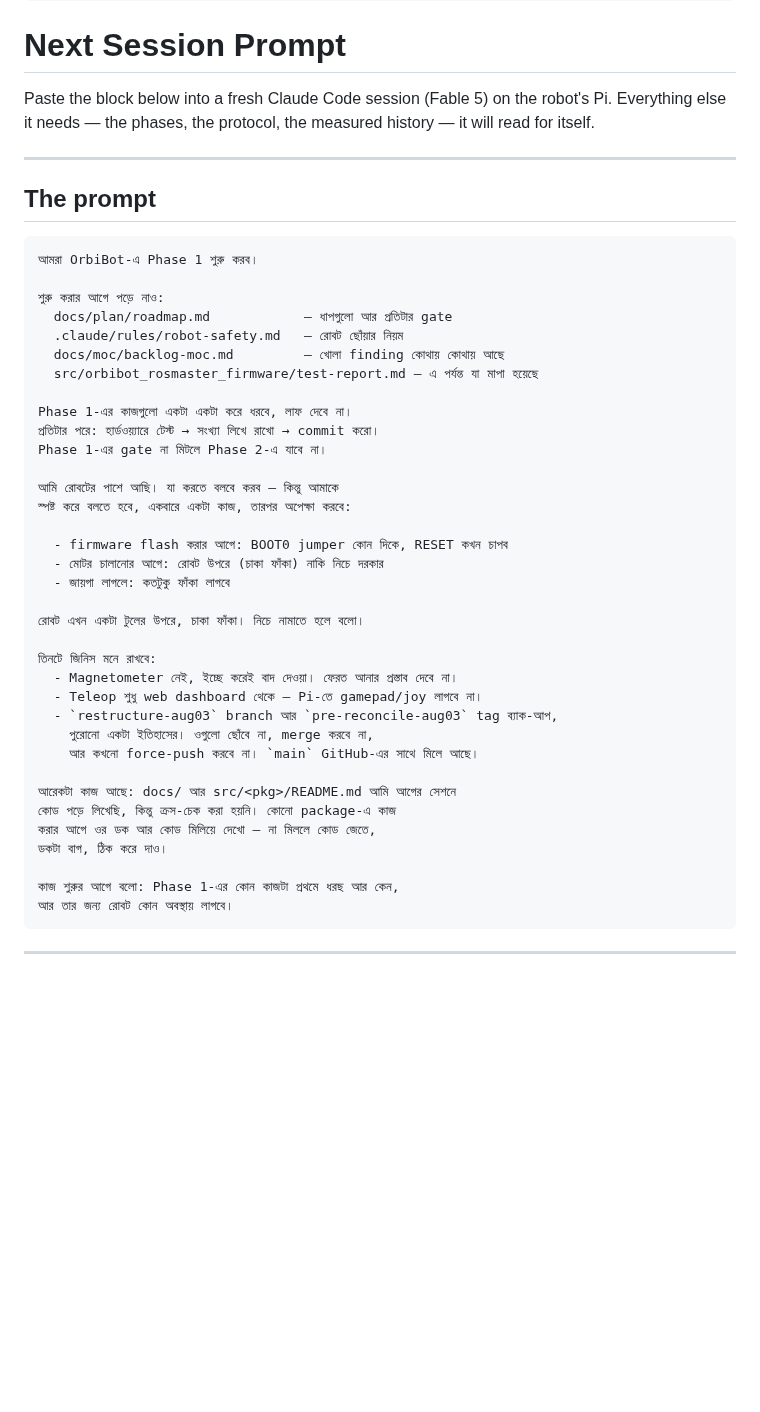
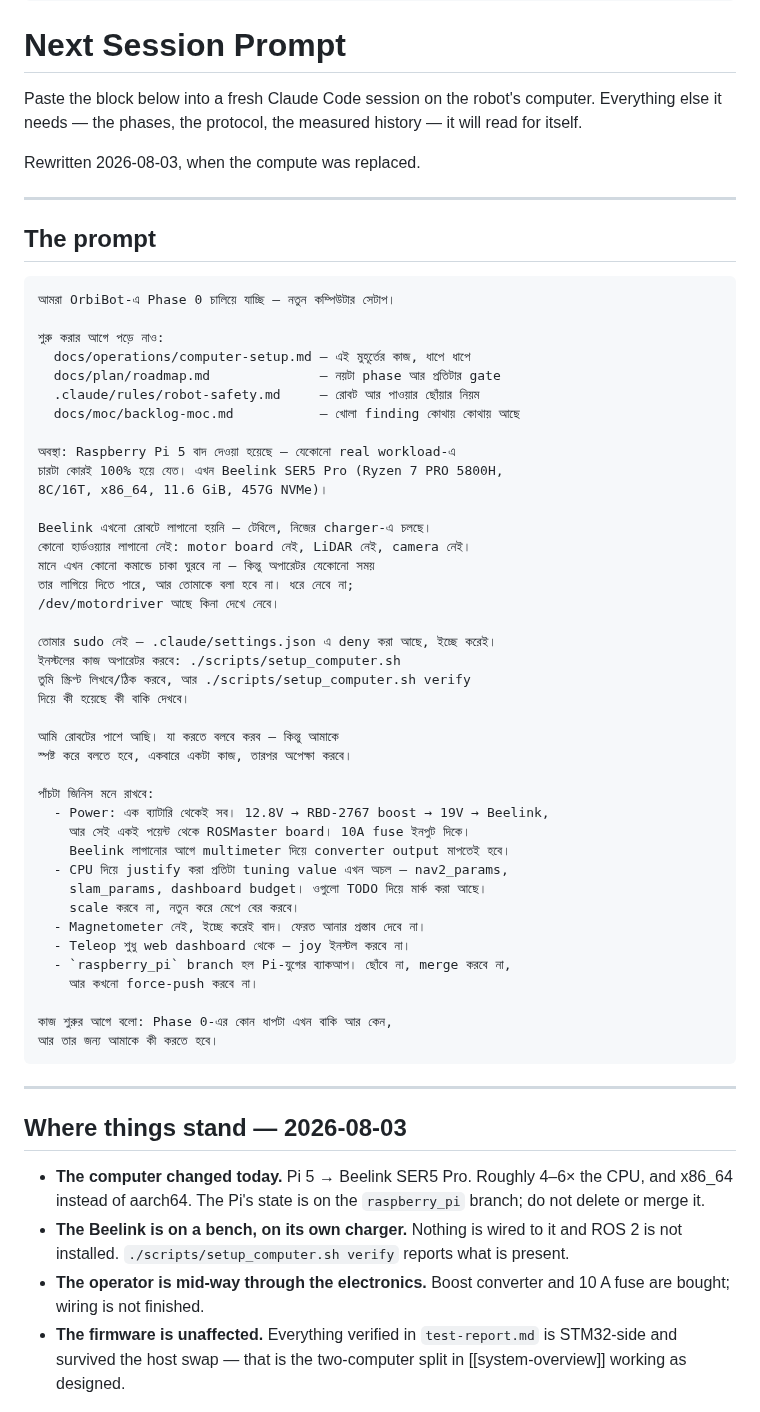
Before and after one commit to jewel-nath/orbibot-v1, a Markdown page: docs/plan/next-session-prompt.md, the part around one of its changes. Drawn GitHub-style; blank space fills up the shorter version.

````diff
--- a/docs/plan/next-session-prompt.md
+++ b/docs/plan/next-session-prompt.md
@@ -8,50 +8,72 @@ tags:
 
 # Next Session Prompt
 
-Paste the block below into a fresh Claude Code session (Fable 5) on the robot's
-Pi. Everything else it needs — the phases, the protocol, the measured history —
-it will read for itself.
+Paste the block below into a fresh Claude Code session on the robot's computer.
+Everything else it needs — the phases, the protocol, the measured history — it
+will read for itself.
+
+Rewritten 2026-08-03, when the compute was replaced.
 
 ---
 
 ## The prompt
 
 ```text
-আমরা OrbiBot-এ Phase 1 শুরু করব।
+আমরা OrbiBot-এ Phase 0 চালিয়ে যাচ্ছি — নতুন কম্পিউটার সেটাপ।
 
 শুরু করার আগে পড়ে নাও:
-  docs/plan/roadmap.md            — ধাপগুলো আর প্রতিটার gate
-  .claude/rules/robot-safety.md   — রোবট ছোঁয়ার নিয়ম
-  docs/moc/backlog-moc.md         — খোলা finding কোথায় কোথায় আছে
-  src/orbibot_rosmaster_firmware/test-report.md — এ পর্যন্ত যা মাপা হয়েছে
+  docs/operations/computer-setup.md — এই মুহূর্তের কাজ, ধাপে ধাপে
+  docs/plan/roadmap.md              — নয়টা phase আর প্রতিটার gate
+  .claude/rules/robot-safety.md     — রোবট আর পাওয়ার ছোঁয়ার নিয়ম
+  docs/moc/backlog-moc.md           — খোলা finding কোথায় কোথায় আছে
 
-Phase 1-এর কাজগুলো একটা একটা করে ধরবে, লাফ দেবে না।
-প্রতিটার পরে: হার্ডওয়্যারে টেস্ট → সংখ্যা লিখে রাখো → commit করো।
-Phase 1-এর gate না মিটলে Phase 2-এ যাবে না।
+অবস্থা: Raspberry Pi 5 বাদ দেওয়া হয়েছে — যেকোনো real workload-এ
+চারটা কোরই 100% হয়ে যেত। এখন Beelink SER5 Pro (Ryzen 7 PRO 5800H,
+8C/16T, x86_64, 11.6 GiB, 457G NVMe)।
+
+Beelink এখনো রোবটে লাগানো হয়নি — টেবিলে, নিজের charger-এ চলছে।
+কোনো হার্ডওয়্যার লাগানো নেই: motor board নেই, LiDAR নেই, camera নেই।
+মানে এখন কোনো কমান্ডে চাকা ঘুরবে না — কিন্তু অপারেটর যেকোনো সময়
+তার লাগিয়ে দিতে পারে, আর তোমাকে বলা হবে না। ধরে নেবে না;
+/dev/motordriver আছে কিনা দেখে নেবে।
+
+তোমার sudo নেই — .claude/settings.json এ deny করা আছে, ইচ্ছে করেই।
+ইনস্টলের কাজ অপারেটর করবে: ./scripts/setup_computer.sh
+তুমি স্ক্রিপ্ট লিখবে/ঠিক করবে, আর ./scripts/setup_computer.sh verify
+দিয়ে কী হয়েছে কী বাকি দেখবে।
 
 আমি রোবটের পাশে আছি। যা করতে বলবে করব — কিন্তু আমাকে
-স্পষ্ট করে বলতে হবে, একবারে একটা কাজ, তারপর অপেক্ষা করবে:
+স্পষ্ট করে বলতে হবে, একবারে একটা কাজ, তারপর অপেক্ষা করবে।
 
-  - firmware flash করার আগে: BOOT0 jumper কোন দিকে, RESET কখন চাপব
-  - মোটর চালানোর আগে: রোবট উপরে (চাকা ফাঁকা) নাকি নিচে দরকার
-  - জায়গা লাগলে: কতটুকু ফাঁকা লাগবে
+পাঁচটা জিনিস মনে রাখবে:
+  - Power: এক ব্যাটারি থেকেই সব। 12.8V → RBD-2767 boost → 19V → Beelink,
+    আর সেই একই পয়েন্ট থেকে ROSMaster board। 10A fuse ইনপুট দিকে।
+    Beelink লাগানোর আগে multimeter দিয়ে converter output মাপতেই হবে।
+  - CPU দিয়ে justify করা প্রতিটা tuning value এখন অচল — nav2_params,
+    slam_params, dashboard budget। ওগুলো TODO দিয়ে মার্ক করা আছে।
+    scale করবে না, নতুন করে মেপে বের করবে।
+  - Magnetometer নেই, ইচ্ছে করেই বাদ। ফেরত আনার প্রস্তাব দেবে না।
+  - Teleop শুধু web dashboard থেকে — joy ইনস্টল করবে না।
+  - `raspberry_pi` branch হল Pi-যুগের ব্যাকআপ। ছোঁবে না, merge করবে না,
+    আর কখনো force-push করবে না।
 
-রোবট এখন একটা টুলের উপরে, চাকা ফাঁকা। নিচে নামাতে হলে বলো।
-
-তিনটে জিনিস মনে রাখবে:
-  - Magnetometer নেই, ইচ্ছে করেই বাদ দেওয়া। ফেরত আনার প্রস্তাব দেবে না।
-  - Teleop শুধু web dashboard থেকে — Pi-তে gamepad/joy লাগবে না।
-  - `restructure-aug03` branch আর `pre-reconcile-aug03` tag ব্যাক-আপ,
-    পুরোনো একটা ইতিহাসের। ওগুলো ছোঁবে না, merge করবে না,
-    আর কখনো force-push করবে না। `main` GitHub-এর সাথে মিলে আছে।
-
-আরেকটা কাজ আছে: docs/ আর src/<pkg>/README.md আমি আগের সেশনে
-কোড পড়ে লিখেছি, কিন্তু ক্রস-চেক করা হয়নি। কোনো package-এ কাজ
-করার আগে ওর ডক আর কোড মিলিয়ে দেখো — না মিললে কোড জেতে,
-ডকটা বাগ, ঠিক করে দাও।
-
-কাজ শুরুর আগে বলো: Phase 1-এর কোন কাজটা প্রথমে ধরছ আর কেন,
-আর তার জন্য রোবট কোন অবস্থায় লাগবে।
+কাজ শুরুর আগে বলো: Phase 0-এর কোন ধাপটা এখন বাকি আর কেন,
+আর তার জন্য আমাকে কী করতে হবে।
 ```
 
 ---
+
+## Where things stand — 2026-08-03
+
+- **The computer changed today.** Pi 5 → Beelink SER5 Pro. Roughly 4–6× the
+  CPU, and x86_64 instead of aarch64. The Pi's state is on the `raspberry_pi`
+  branch; do not delete or merge it.
+- **The Beelink is on a bench, on its own charger.** Nothing is wired to it and
+  ROS 2 is not installed. `./scripts/setup_computer.sh verify` reports what is
+  present.
+- **The operator is mid-way through the electronics.** Boost converter and 10 A
+  fuse are bought; wiring is not finished.
+- **The firmware is unaffected.** Everything verified in `test-report.md` is
+  STM32-side and survived the host swap — that is the two-computer split in
+  [[system-overview]] working as designed.
+
````
Also changed, not shown: other parts of docs/plan/next-session-prompt.md (+30 -47 lines), docs/operations/computer-setup.md (+3 -3 lines).
